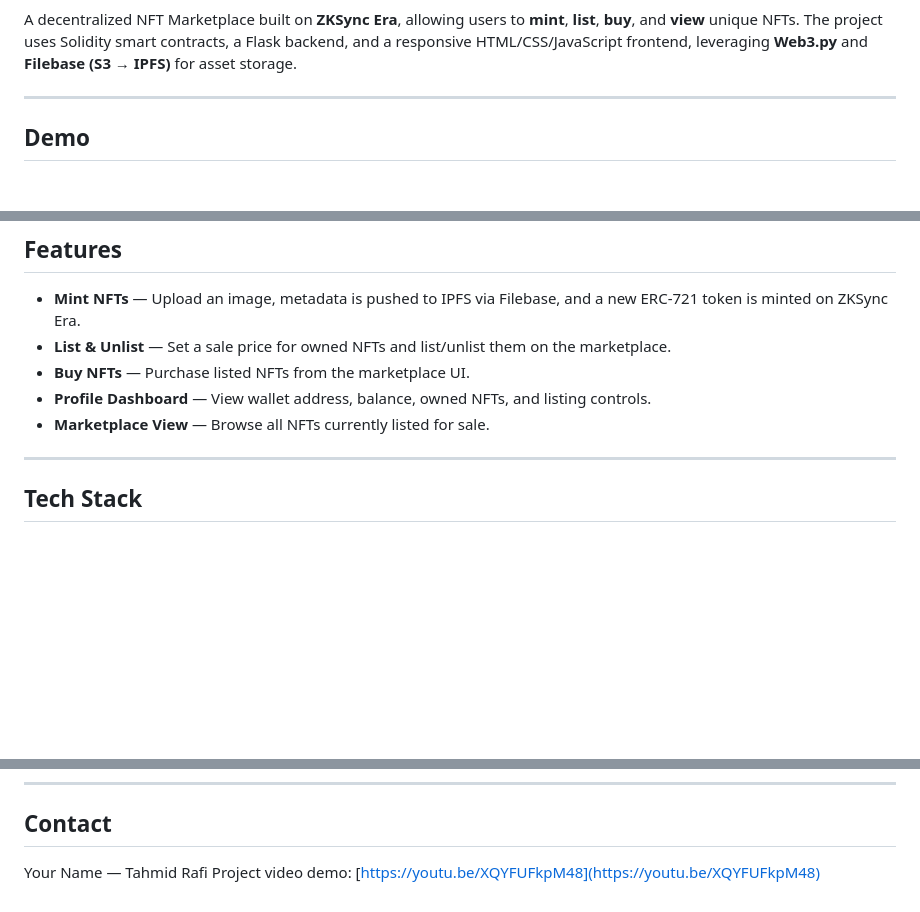
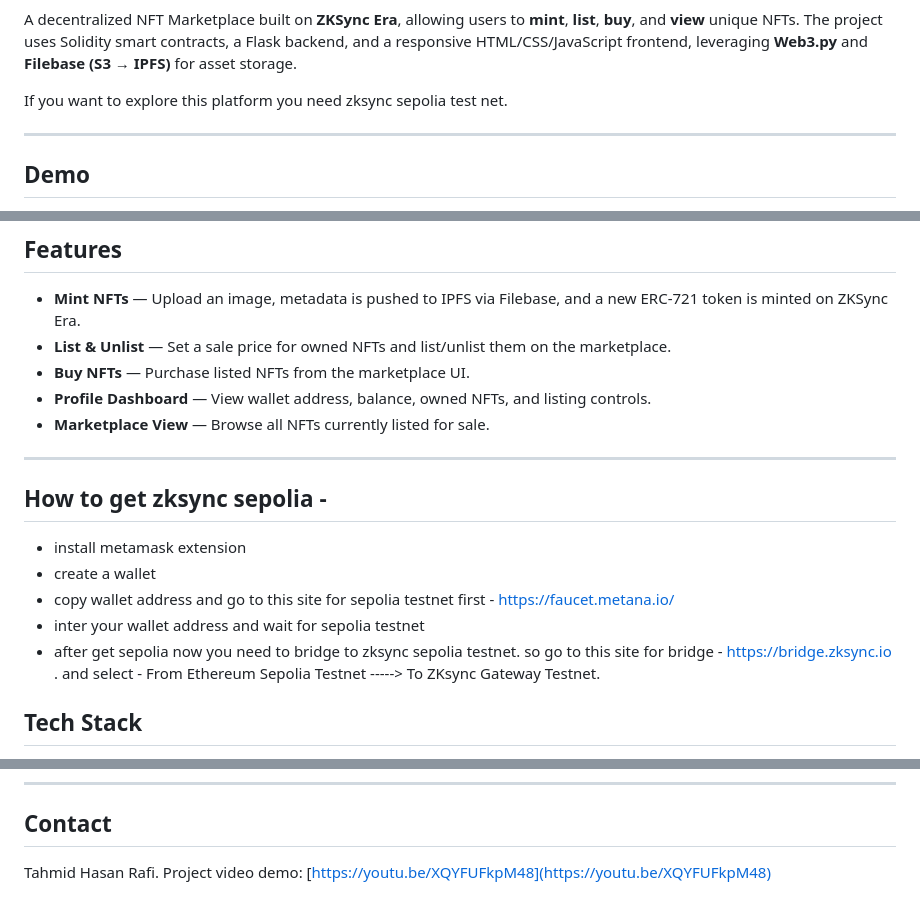
Before and after one commit to TahmidHasanRafi/ABS-NFT-PLATFORM-, a Markdown page: README.md, 3 parts joined by grey strips. Drawn GitHub-style; blank space fills up the shorter version.

```diff
--- a/README.md
+++ b/README.md
@@ -2,5 +2,7 @@
 
 A decentralized NFT Marketplace built on **ZKSync Era**, allowing users to **mint**, **list**, **buy**, and **view** unique NFTs. The project uses Solidity smart contracts, a Flask backend, and a responsive HTML/CSS/JavaScript frontend, leveraging **Web3.py** and **Filebase (S3 → IPFS)** for asset storage.
+
+If you want to explore this platform you need zksync sepolia test net.
 
 ---
 
@@ -19,6 +21,15 @@ A decentralized NFT Marketplace built on **ZKSync Era**, allowing users to **min
 * **Marketplace View** — Browse all NFTs currently listed for sale.
 
 ---
+
+## How to get zksync sepolia -
+* install metamask extension
+* create a wallet
+* copy wallet address and go to this site for sepolia testnet first - https://faucet.metana.io/
+* inter your wallet address and wait for sepolia testnet
+* after get sepolia now you need to bridge to zksync sepolia testnet. so go to this site for bridge - https://bridge.zksync.io . and select  - From  Ethereum Sepolia Testnet  ----->   To   ZKsync Gateway Testnet.
+
+
 
 ## Tech Stack
 
@@ -162,5 +173,5 @@ MIT
 
 ## Contact
 
-Your Name — Tahmid Rafi
+Tahmid Hasan Rafi.
 Project video demo: [https://youtu.be/XQYFUFkpM48](https://youtu.be/XQYFUFkpM48)
```
Also changed, not shown: other parts of README.md (+1 -1 lines).
